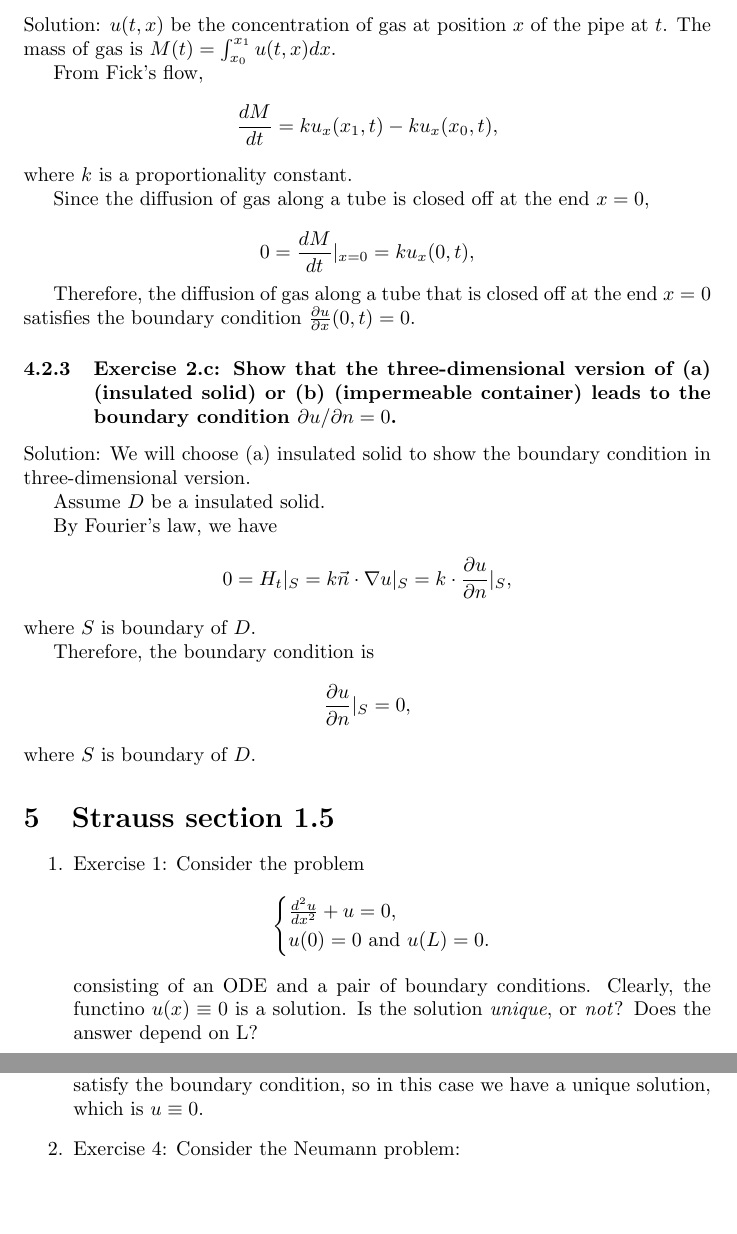
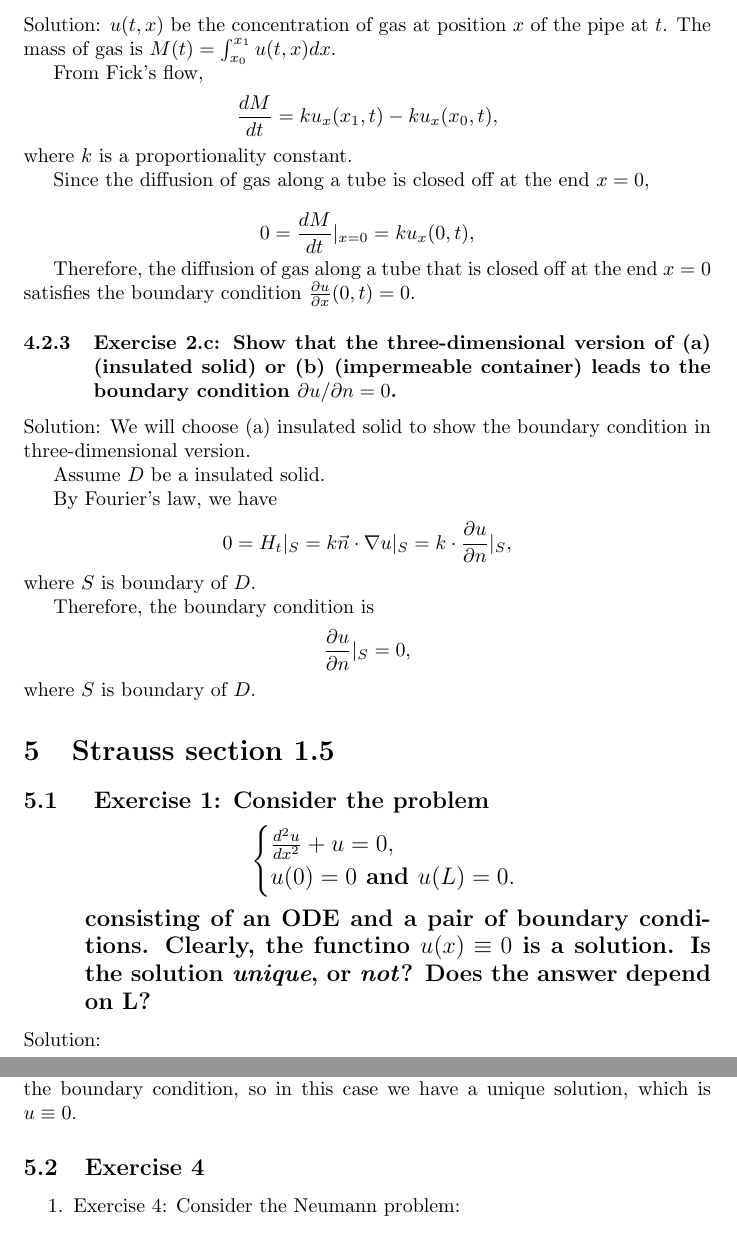
Before and after one commit to fernandohv3279/MATH545, a LaTeX problem sheet (hw1.tex): two parts of pages 10 and 11 of 12, joined at a grey line, cut so that both start at the same text, the shorter picture padded with empty space. Compiled offline with pdfLaTeX.

Commit message:
Section 5 first level

```diff
--- a/hw1.tex
+++ b/hw1.tex
@@ -503,8 +503,7 @@
 		where $S$ is boundary of $D$.
 
 \section{Strauss section 1.5}
-	\begin{enumerate}
-		\item Exercise 1: Consider the problem
+		\subsection{ Exercise 1: Consider the problem
 		%\begin{align*}
 		%	\frac{d^2u}{dx^2}+u = 0 \\
 		%	u(0)=0 \text{ and } u(L)=0,
@@ -557,6 +556,8 @@
 		this case we have a unique solution, which is $u
 		\equiv 0$.
 
+		\subsection{Exercise 4}
+	\begin{enumerate}
 		\item Exercise 4: Consider the Neumann problem:
 		\begin{equation*}
 			\begin{cases}
```
Also changed, not shown: hw1.tex (2 more changed lines).
